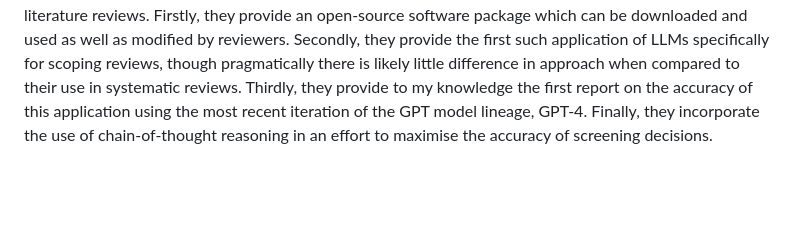
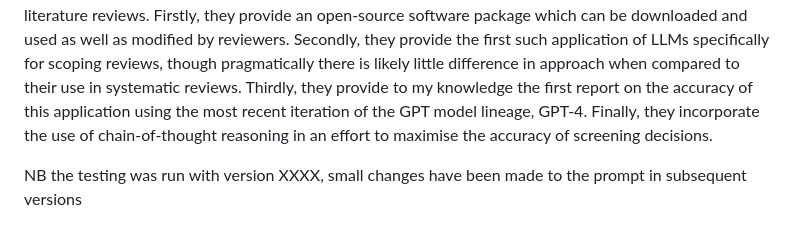
Before and after one commit to wilkox/GPTscreenR, a Markdown page: manuscript/manuscript.md, the part around the change. GitHub-like rendering; blank space fills up the shorter version.

Commit message:
Add note to manuscript re changes to prompt

```diff
--- a/manuscript/manuscript.md
+++ b/manuscript/manuscript.md
@@ -17,3 +17,10 @@ While LLMs are not yet widely used to screen sources for literature reviews, ear
 Both of these approaches made use of a single, fixed text prompt template, which the LLM then completes with additional text representing its response (the decision to include or exclude a source), a method sometimes called 'one-shot prompting'. Recent work has identified a number of methods which can be superior to one-shot prompting when using LLMs for tasks that require complex or multi-step reasoning. These methods include chain-of-thought prompting [@Wei.2022], in which a complex task is broken down into a series of intermediate steps that the model is prompted to complete in sequence, and the tree of thoughts strategy [@Yao.2023] in which multiple differing chains of thought are generated, compared, and integrated.
 
 In this paper, I introduce a package for the R programming language [@R.2023] called GPTscreenR, and evaluate its performance in screening titles and abstracts for scoping reviews. The aim of this package was is to assist and augment rather than replace human reviewers in performing scoping reviews. This paper and the associated package represent four novel developments in the use of LLMs for source screening in literature reviews. Firstly, they provide an open-source software package which can be downloaded and used as well as modified by reviewers. Secondly, they provide the first such application of LLMs specifically for scoping reviews, though pragmatically there is likely little difference in approach when compared to their use in systematic reviews. Thirdly, they provide to my knowledge the first report on the accuracy of this application using the most recent iteration of the GPT model lineage, GPT-4. Finally, they incorporate the use of chain-of-thought reasoning in an effort to maximise the accuracy of screening decisions.
+
+
+
+
+
+
+NB the testing was run with version XXXX, small changes have been made to the prompt in subsequent versions
```
